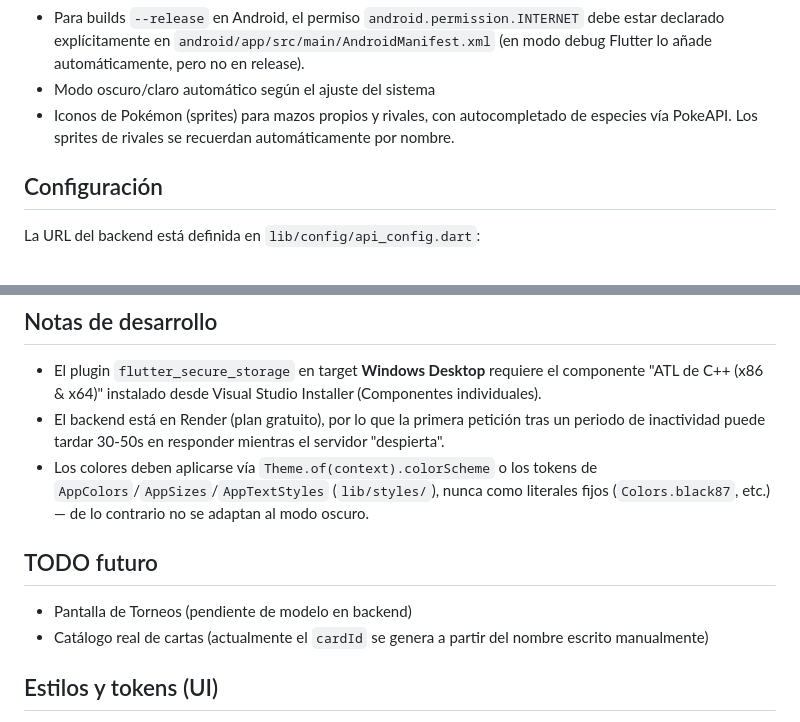
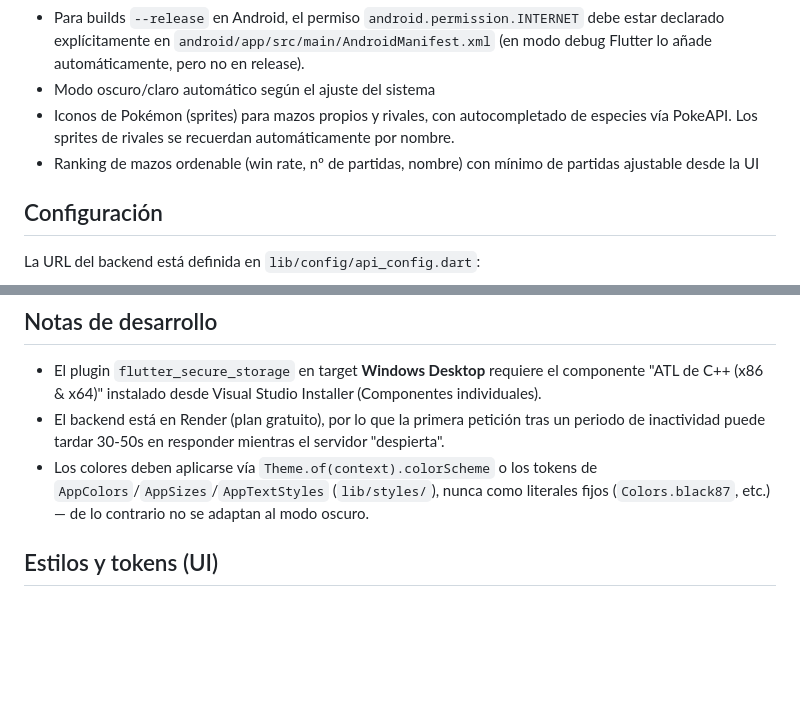
Before and after one commit to Ayme-99/deck-tracker-app, a Markdown page: README.md, 2 parts joined by grey strips. Rendered like a GitHub page; blank space fills up the shorter version.

Commit message:
Actualizar README: ranking ordenable y filtrable en Stats

```diff
--- a/README.md
+++ b/README.md
@@ -68,6 +68,7 @@ lib/
 - Para builds `--release` en Android, el permiso `android.permission.INTERNET` debe estar declarado explícitamente en `android/app/src/main/AndroidManifest.xml` (en modo debug Flutter lo añade automáticamente, pero no en release).
 - Modo oscuro/claro automático según el ajuste del sistema
 - Iconos de Pokémon (sprites) para mazos propios y rivales, con autocompletado de especies vía PokeAPI. Los sprites de rivales se recuerdan automáticamente por nombre.
+- Ranking de mazos ordenable (win rate, nº de partidas, nombre) con mínimo de partidas ajustable desde la UI
 
 ## Configuración
 
@@ -98,11 +99,6 @@ Despliegue automatizado con GitHub Actions (`.github/workflows/deploy-web.yml`):
 - El plugin `flutter_secure_storage` en target **Windows Desktop** requiere el componente "ATL de C++ (x86 & x64)" instalado desde Visual Studio Installer (Componentes individuales).
 - El backend está en Render (plan gratuito), por lo que la primera petición tras un periodo de inactividad puede tardar 30-50s en responder mientras el servidor "despierta".
 - Los colores deben aplicarse vía `Theme.of(context).colorScheme` o los tokens de `AppColors`/`AppSizes`/`AppTextStyles` (`lib/styles/`), nunca como literales fijos (`Colors.black87`, etc.) — de lo contrario no se adaptan al modo oscuro.
-
-## TODO futuro
-
-- Pantalla de Torneos (pendiente de modelo en backend)
-- Catálogo real de cartas (actualmente el `cardId` se genera a partir del nombre escrito manualmente)
 
 ## Estilos y tokens (UI)
 
```
